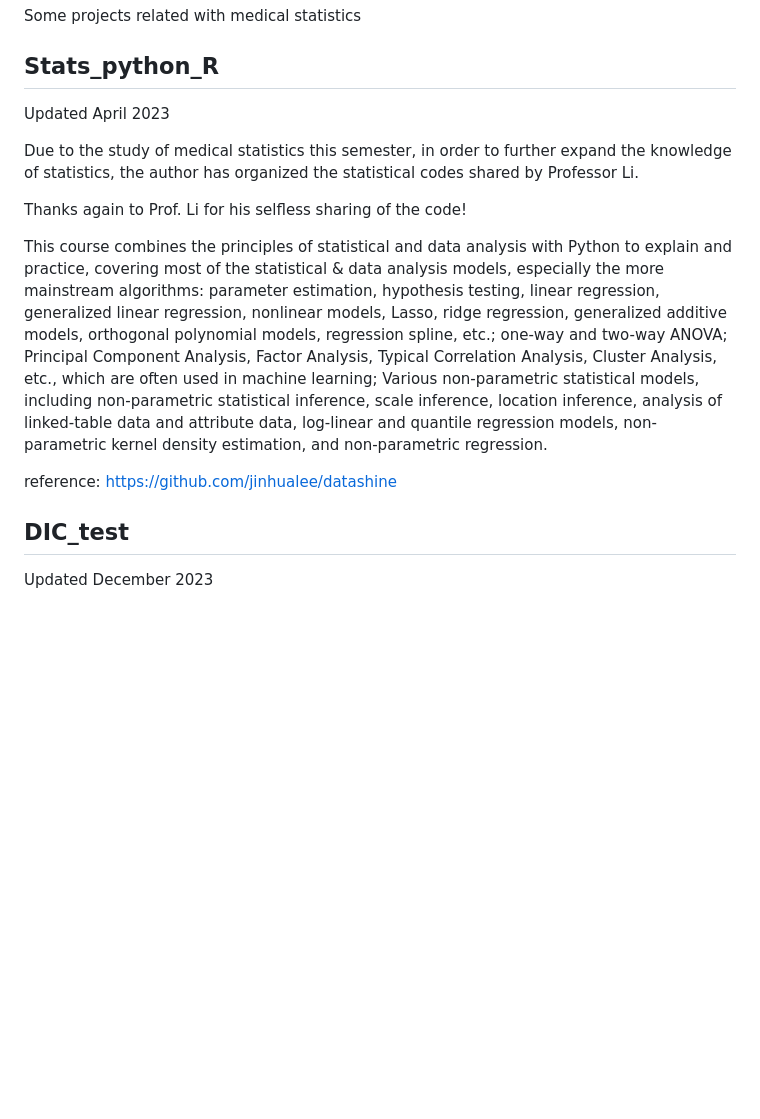
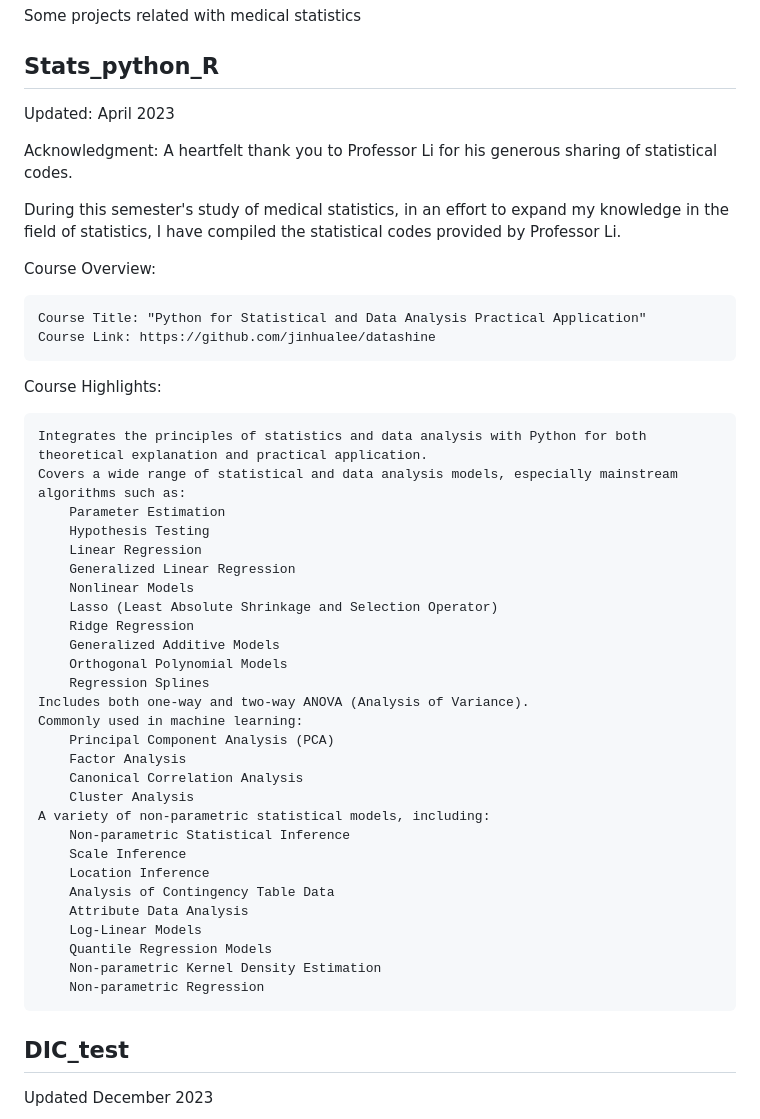
Before and after one commit to pigudog/stats_medicine, a Markdown page: README.md, the part around the change. Drawn GitHub-style; blank space fills up the shorter version.

```diff
--- a/README.md
+++ b/README.md
@@ -2,17 +2,49 @@
  Some projects related with medical statistics
 
 ## Stats_python_R
-Updated April 2023
+Updated: April 2023
 
-Due to the study of medical statistics this semester,
-in order to further expand the knowledge of statistics,
-the author has organized the statistical codes shared by Professor Li.
+Acknowledgment:
+A heartfelt thank you to Professor Li for his generous sharing of statistical codes.
 
-Thanks again to Prof. Li for his selfless sharing of the code!
+During this semester's study of medical statistics, in an effort to expand my knowledge in the field of statistics, I have compiled the statistical codes provided by Professor Li.
 
-This course combines the principles of statistical and data analysis with Python to explain and practice, covering most of the statistical & data analysis models, especially the more mainstream algorithms: parameter estimation, hypothesis testing, linear regression, generalized linear regression, nonlinear models, Lasso, ridge regression, generalized additive models, orthogonal polynomial models, regression spline, etc.; one-way and two-way ANOVA; Principal Component Analysis, Factor Analysis, Typical Correlation Analysis, Cluster Analysis, etc., which are often used in machine learning; Various non-parametric statistical models, including non-parametric statistical inference, scale inference, location inference, analysis of linked-table data and attribute data, log-linear and quantile regression models, non-parametric kernel density estimation, and non-parametric regression.
+Course Overview:
 
-reference: https://github.com/jinhualee/datashine
+    Course Title: "Python for Statistical and Data Analysis Practical Application"
+    Course Link: https://github.com/jinhualee/datashine
+
+Course Highlights:
+
+    Integrates the principles of statistics and data analysis with Python for both theoretical explanation and practical application.
+    Covers a wide range of statistical and data analysis models, especially mainstream algorithms such as:
+        Parameter Estimation
+        Hypothesis Testing
+        Linear Regression
+        Generalized Linear Regression
+        Nonlinear Models
+        Lasso (Least Absolute Shrinkage and Selection Operator)
+        Ridge Regression
+        Generalized Additive Models
+        Orthogonal Polynomial Models
+        Regression Splines
+    Includes both one-way and two-way ANOVA (Analysis of Variance).
+    Commonly used in machine learning:
+        Principal Component Analysis (PCA)
+        Factor Analysis
+        Canonical Correlation Analysis
+        Cluster Analysis
+    A variety of non-parametric statistical models, including:
+        Non-parametric Statistical Inference
+        Scale Inference
+        Location Inference
+        Analysis of Contingency Table Data
+        Attribute Data Analysis
+        Log-Linear Models
+        Quantile Regression Models
+        Non-parametric Kernel Density Estimation
+        Non-parametric Regression
+
 
 ## DIC_test
 Updated December 2023
```
